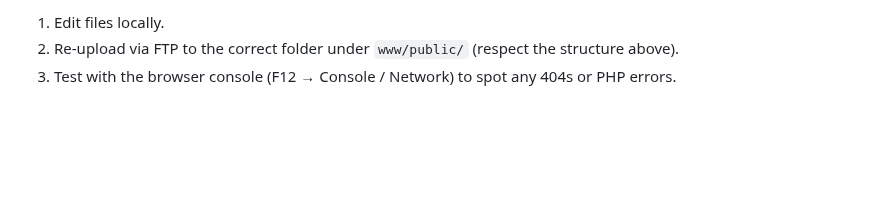
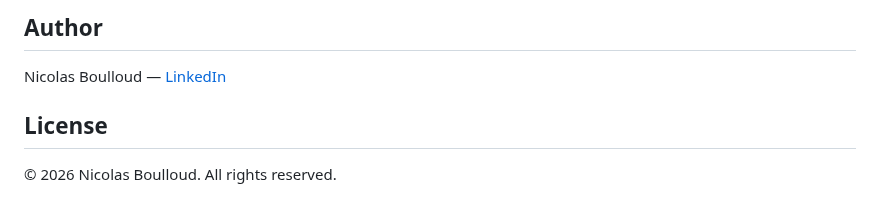
Before and after one commit to UnsoberDriver/Home-Kitchen-Club, a Markdown page: README.md, the part around one of its changes. GitHub-like rendering; blank space fills up the shorter version.

```diff
--- a/README.md
+++ b/README.md
@@ -88,6 +79,8 @@ www/
 
-1. Edit files locally.
-2. Re-upload via FTP to the correct folder under `www/public/` (respect the
-   structure above).
-3. Test with the browser console (F12 → Console / Network) to spot any
-   404s or PHP errors.
+## Author
+
+Nicolas Boulloud — [LinkedIn](https://www.linkedin.com/in/nicolas-boulloud/)
+
+## License
+
+© 2026 Nicolas Boulloud. All rights reserved.
```
Also changed, not shown: other parts of README.md (+65 -74 lines).
